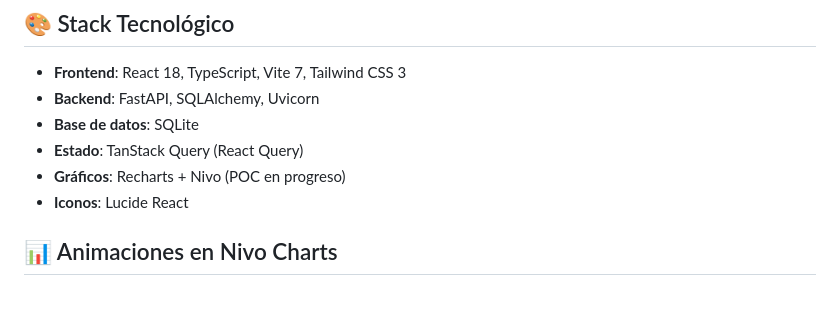
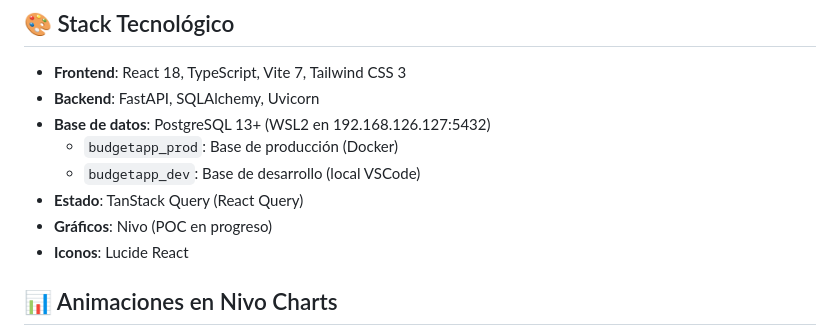
Before and after one commit to ninrauzer/BudgetApp, a Markdown page: .github/instructions/Project Info.instructions.md, the part around the change. GitHub-like rendering; blank space fills up the shorter version.

Commit message:
docs: actualizar stack tecnológico - PostgreSQL en lugar de SQLite

```diff
--- a/.github/instructions/Project Info.instructions.md
+++ b/.github/instructions/Project Info.instructions.md
@@ -179,9 +179,11 @@ cd backend
 ## 🎨 Stack Tecnológico
 - **Frontend**: React 18, TypeScript, Vite 7, Tailwind CSS 3
 - **Backend**: FastAPI, SQLAlchemy, Uvicorn
-- **Base de datos**: SQLite
+- **Base de datos**: PostgreSQL 13+ (WSL2 en 192.168.126.127:5432)
+  - `budgetapp_prod`: Base de producción (Docker)
+  - `budgetapp_dev`: Base de desarrollo (local VSCode)
 - **Estado**: TanStack Query (React Query)
-- **Gráficos**: Recharts + Nivo (POC en progreso)
+- **Gráficos**: Nivo (POC en progreso)
 - **Iconos**: Lucide React
 
 ## 📊 Animaciones en Nivo Charts
```
